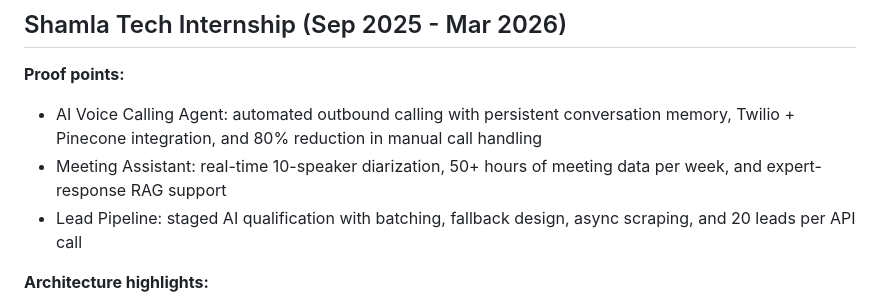
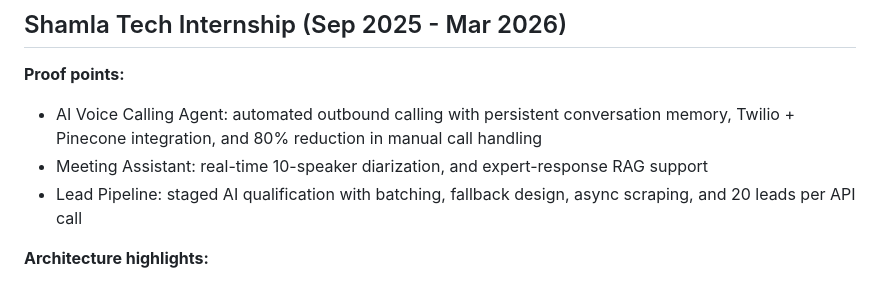
Before and after one commit to Makilesh/career-automation, a Markdown page: article-digest.md, the part around the change. GitHub-like rendering.

Commit message:
article digest

```diff
--- a/article-digest.md
+++ b/article-digest.md
@@ -6,8 +6,8 @@
 - AI Voice Calling Agent: automated outbound calling with persistent
   conversation memory, Twilio + Pinecone integration, and 80% reduction
   in manual call handling
-- Meeting Assistant: real-time 10-speaker diarization, 50+ hours of
-  meeting data per week, and expert-response RAG support
+- Meeting Assistant: real-time 10-speaker diarization,
+ and expert-response RAG support
 - Lead Pipeline: staged AI qualification with batching, fallback design,
   async scraping, and 20 leads per API call
 
```
